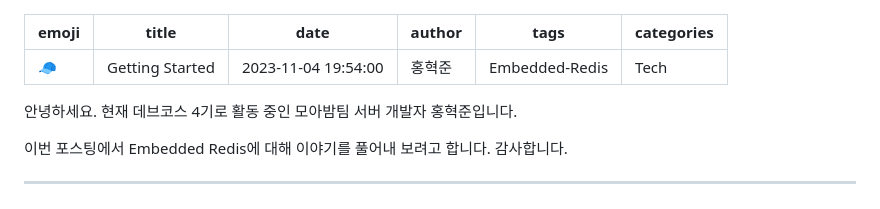
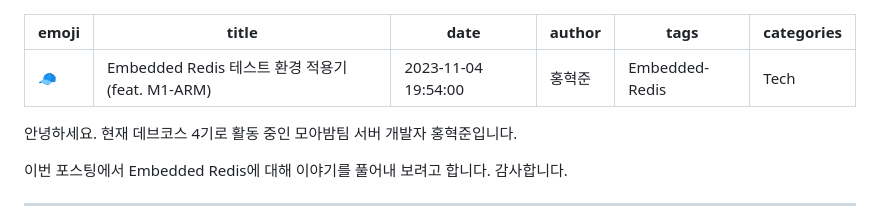
Before and after one commit to team-moabam/team-moabam.github.io, a Markdown page: content/Embedded-Redis/index.md, the part around the change. Drawn GitHub-style.

Commit message:
Embedded Redis 테스트 환경 적용기 (feat. M1-ARM)

```diff
--- a/content/Embedded-Redis/index.md
+++ b/content/Embedded-Redis/index.md
@@ -1,6 +1,6 @@
 ---
 emoji: 🧢
-title: Getting Started
+title: Embedded Redis 테스트 환경 적용기 (feat. M1-ARM)
 date: '2023-11-04 19:54:00'
 author: 홍혁준
 tags: Embedded-Redis
```
